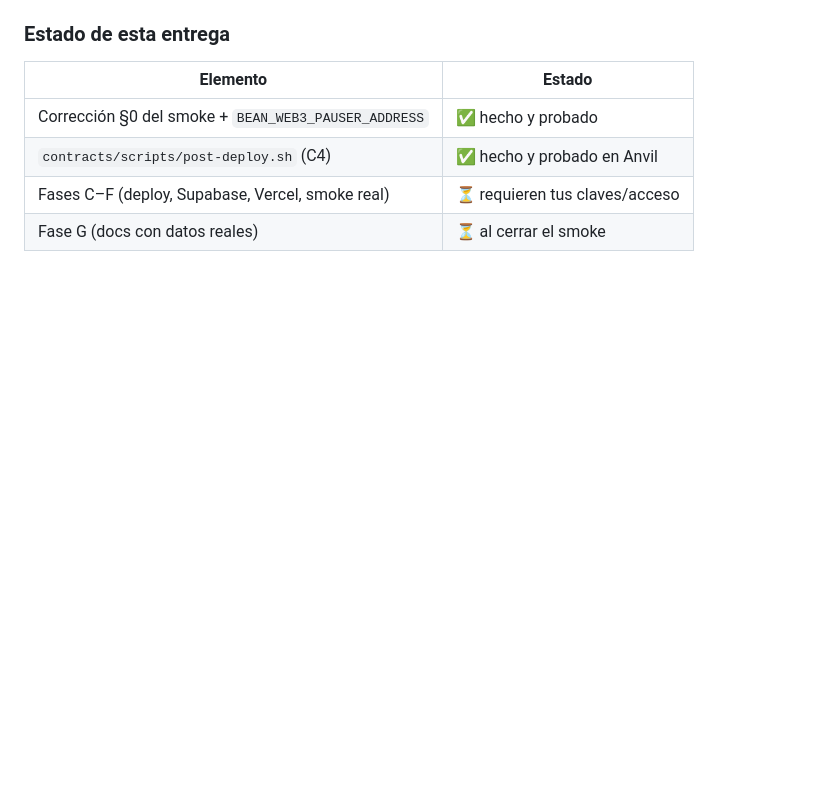
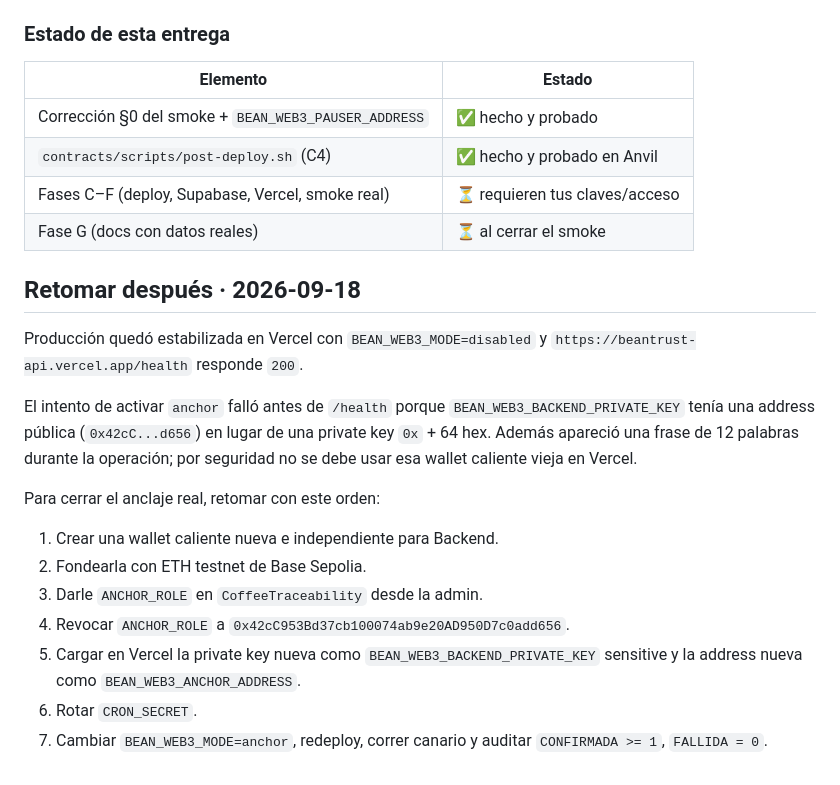
Before and after one commit to FerLpz55/BeanTrust, a Markdown page: reporteBlockchain.md, the part around the change. Drawn GitHub-style; blank space fills up the shorter version.

Commit message:
docs(blockchain): registra pausa segura del anclaje

```diff
--- a/reporteBlockchain.md
+++ b/reporteBlockchain.md
@@ -625,3 +625,26 @@ smoke. Verificación final con la suite completa (Foundry, ruff+pytest, móvil)
 | `contracts/scripts/post-deploy.sh` (C4) | ✅ hecho y probado en Anvil |
 | Fases C–F (deploy, Supabase, Vercel, smoke real) | ⏳ requieren tus claves/acceso |
 | Fase G (docs con datos reales) | ⏳ al cerrar el smoke |
+
+## Retomar después · 2026-09-18
+
+Producción quedó estabilizada en Vercel con `BEAN_WEB3_MODE=disabled` y
+`https://beantrust-api.vercel.app/health` responde `200`.
+
+El intento de activar `anchor` falló antes de `/health` porque
+`BEAN_WEB3_BACKEND_PRIVATE_KEY` tenía una address pública (`0x42cC...d656`) en
+lugar de una private key `0x` + 64 hex. Además apareció una frase de 12 palabras
+durante la operación; por seguridad no se debe usar esa wallet caliente vieja en
+Vercel.
+
+Para cerrar el anclaje real, retomar con este orden:
+
+1. Crear una wallet caliente nueva e independiente para Backend.
+2. Fondearla con ETH testnet de Base Sepolia.
+3. Darle `ANCHOR_ROLE` en `CoffeeTraceability` desde la admin.
+4. Revocar `ANCHOR_ROLE` a `0x42cC953Bd37cb100074ab9e20AD950D7c0add656`.
+5. Cargar en Vercel la private key nueva como `BEAN_WEB3_BACKEND_PRIVATE_KEY`
+   sensitive y la address nueva como `BEAN_WEB3_ANCHOR_ADDRESS`.
+6. Rotar `CRON_SECRET`.
+7. Cambiar `BEAN_WEB3_MODE=anchor`, redeploy, correr canario y auditar
+   `CONFIRMADA >= 1`, `FALLIDA = 0`.
```
Also changed, not shown: AGENTS.md (+15 -8 lines).
